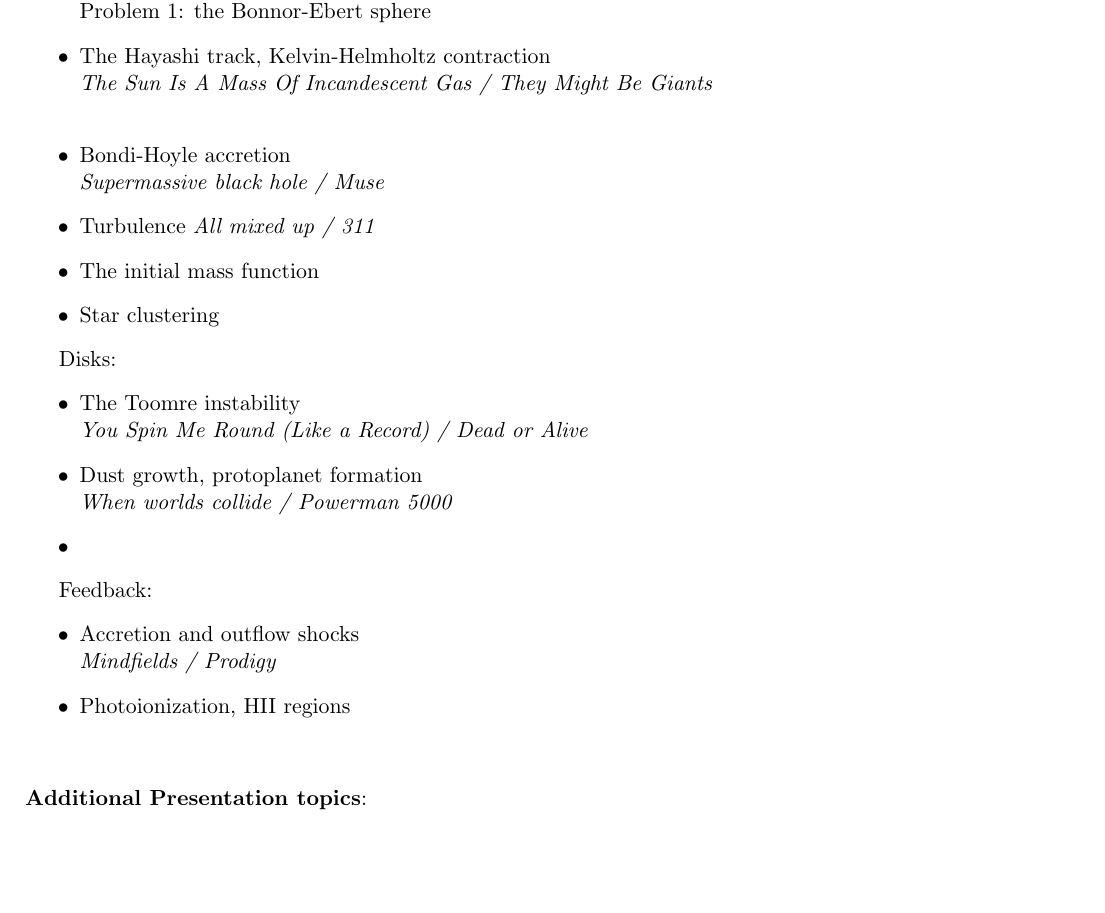
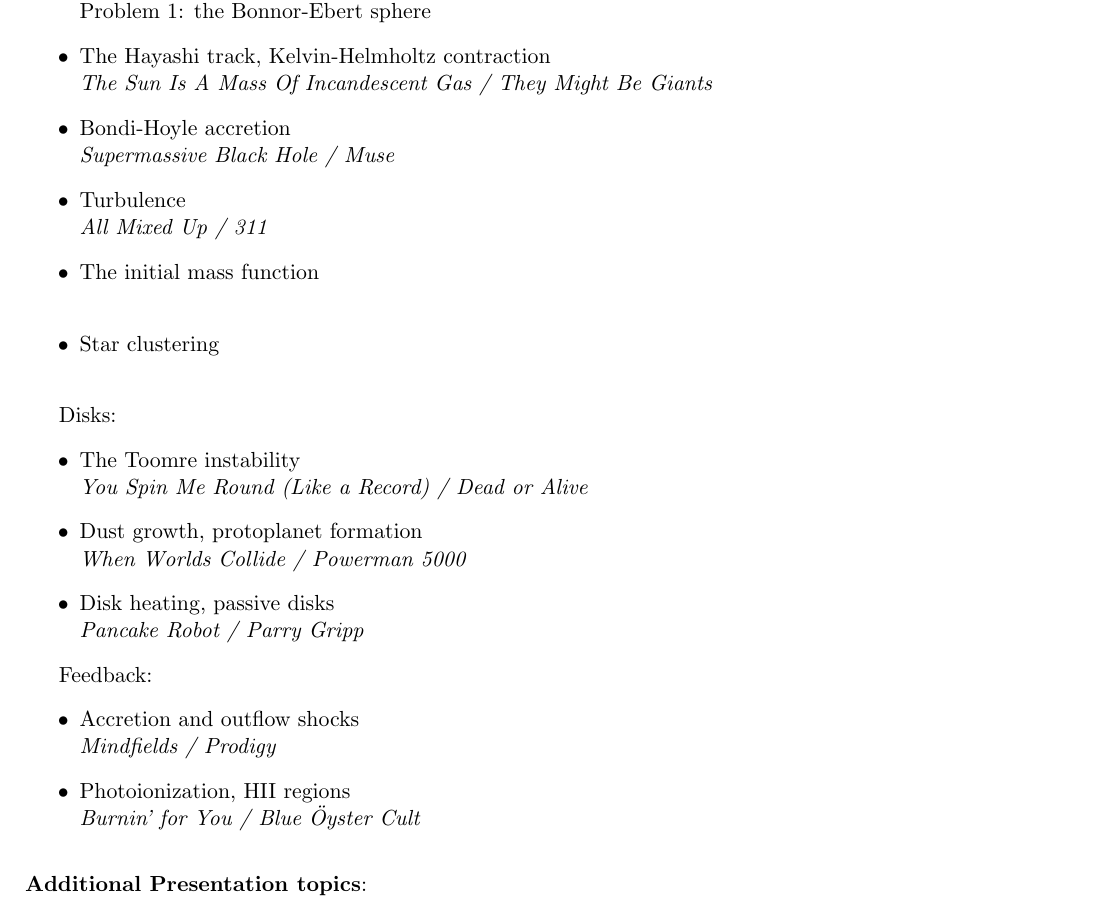
Before and after one commit to keflavich/StarFormationClass, a LaTeX document (syllabus2022_spring/ast7939_StarFormation.tex): part of page 6 of 9, cut so that both start at the same text, the shorter picture padded with empty space. Compiled offline with pdfLaTeX.

Commit message:
syllabus update

```diff
--- a/syllabus2022_spring/ast7939_StarFormation.tex
+++ b/syllabus2022_spring/ast7939_StarFormation.tex
@@ -417,13 +417,15 @@
         {\it 'Til I collapse / Eminem} \\
         Problem 1: the Bonnor-Ebert sphere
     \item The Hayashi track, Kelvin-Helmholtz contraction \\
-        {\it The Sun Is A Mass Of Incandescent Gas / They Might Be Giants}\\
+        {\it The Sun Is A Mass Of Incandescent Gas / They Might Be Giants}
     \item Bondi-Hoyle accretion \\
-        {\it Supermassive black hole / Muse}
-    \item Turbulence
-        {\it All mixed up / 311}
-    \item The initial mass function
-    \item Star clustering
+        {\it Supermassive Black Hole / Muse}
+    \item Turbulence \\
+        {\it All Mixed Up / 311}
+    \item The initial mass function \\
+        {\it }
+    \item Star clustering \\
+        {\it }
 \end{itemize}
 
 Disks:
@@ -431,8 +433,9 @@
     \item The Toomre instability \\
         {\it You Spin Me Round (Like a Record) / Dead or Alive}
     \item Dust growth, protoplanet formation \\
-        {\it When worlds collide / Powerman 5000}
-    \item
+        {\it When Worlds Collide / Powerman 5000}
+    \item Disk heating, passive disks \\
+        {\it Pancake Robot / Parry Gripp}
 \end{itemize}
 
 Feedback:
@@ -440,6 +443,7 @@
     \item Accretion and outflow shocks \\
         {\it Mindfields / Prodigy}
     \item Photoionization, HII regions \\
+        {\it Burnin' for You / Blue {\"O}yster Cult }
 \end{itemize}
 
 
```
